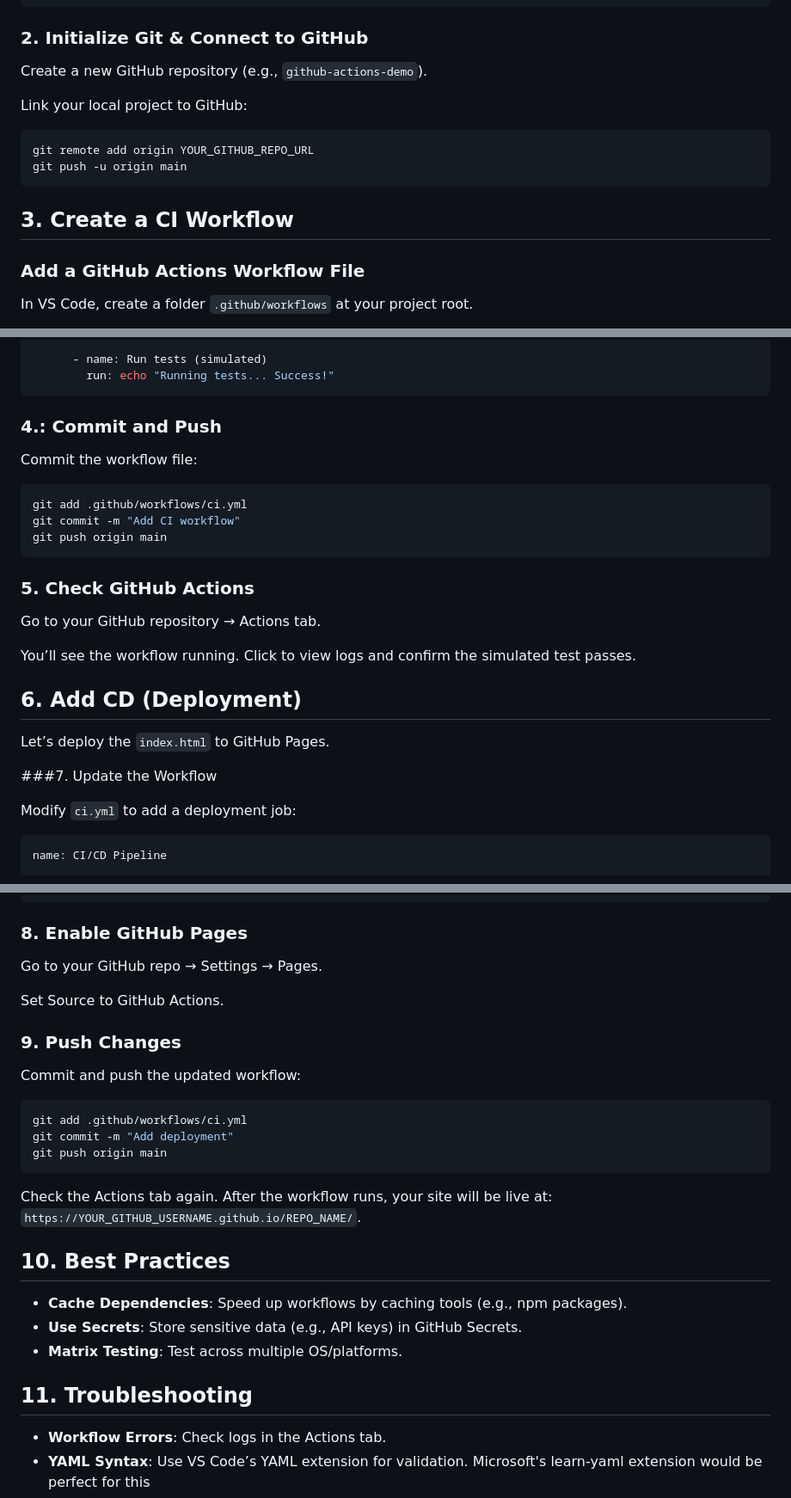
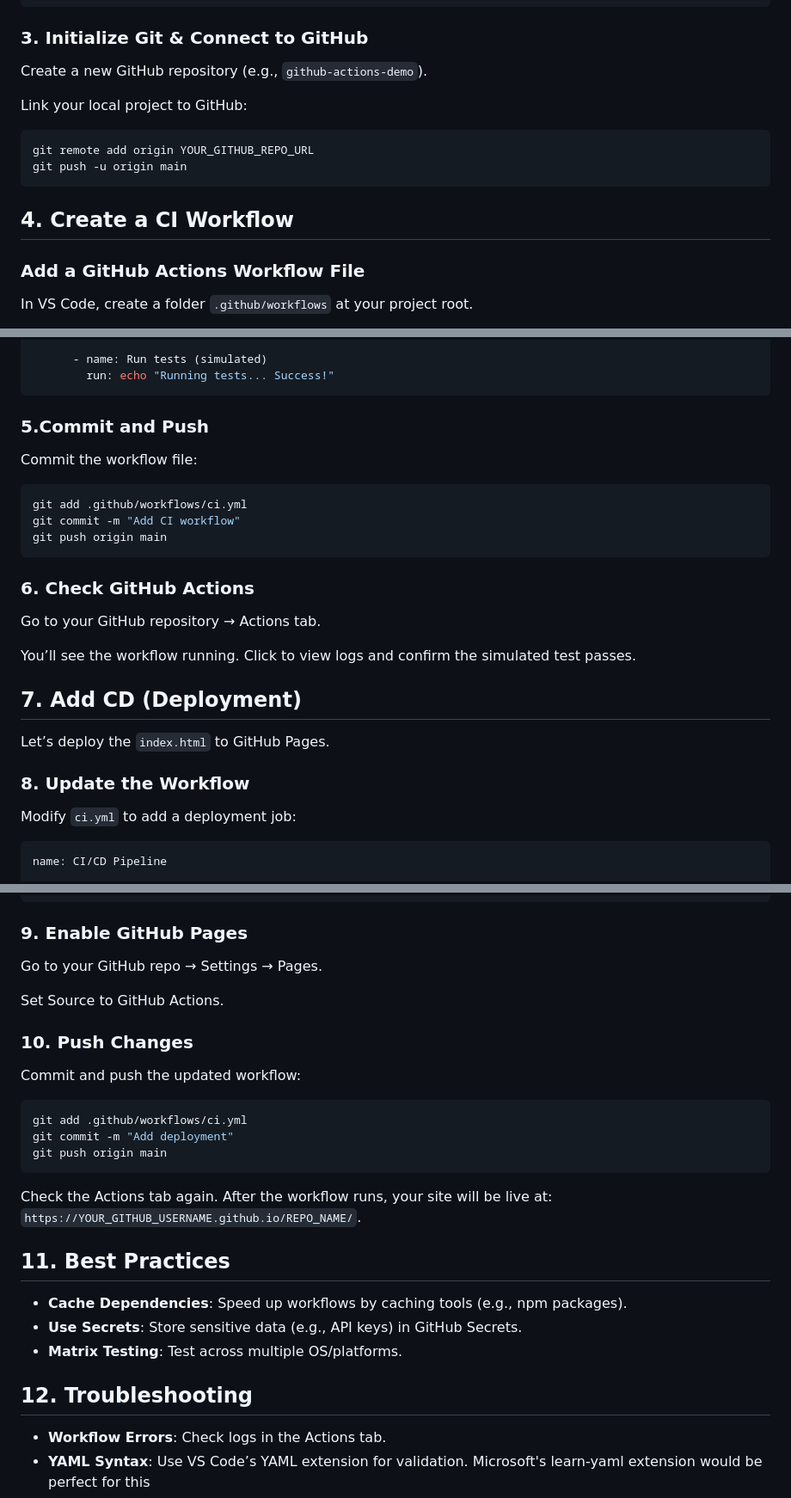
Before and after one commit to raphgm/Lesson-Introduction-to-CI-CD-with-GitHub-Actions-in-VS-Code, a Markdown page: README.md, 3 parts joined by grey strips. Shown at 86% size. Rendered like a GitHub page.

````diff
--- a/README.md
+++ b/README.md
@@ -25,7 +25,7 @@ Add a simple file (e.g., `index.html` you can add your resume in index.html and
 </html>
 ```
 
-### 2. Initialize Git & Connect to GitHub
+### 3. Initialize Git & Connect to GitHub
 
 
 Create a new GitHub repository (e.g., `github-actions-demo`).
@@ -37,7 +37,7 @@ git remote add origin YOUR_GITHUB_REPO_URL
 git push -u origin main
 ```
 
-## 3. Create a CI Workflow
+## 4. Create a CI Workflow
 
 ### Add a GitHub Actions Workflow File
 
@@ -63,7 +63,7 @@ jobs:
         run: echo "Running tests... Success!"
 ```
 
-### 4.: Commit and Push
+### 5.Commit and Push
 
 Commit the workflow file:
 
@@ -73,17 +73,17 @@ git commit -m "Add CI workflow"
 git push origin main
 ```
 
-### 5.  Check GitHub Actions
+### 6.  Check GitHub Actions
 
 Go to your GitHub repository → Actions tab.
 
 You’ll see the workflow running. Click to view logs and confirm the simulated test passes.
 
-## 6. Add CD (Deployment)
+## 7. Add CD (Deployment)
 
 Let’s deploy the `index.html` to GitHub Pages.
 
-###7.  Update the Workflow
+### 8.  Update the Workflow
 
 Modify `ci.yml` to add a deployment job:
 
@@ -117,13 +117,13 @@ jobs:
         uses: actions/deploy-pages@v3
 ```
 
-### 8. Enable GitHub Pages
+### 9. Enable GitHub Pages
 
 Go to your GitHub repo → Settings → Pages.
 
 Set Source to GitHub Actions.
 
-### 9. Push Changes
+### 10. Push Changes
 
 Commit and push the updated workflow:
 
@@ -136,13 +136,13 @@ git push origin main
 Check the Actions tab again. After the workflow runs, your site will be live at:
 `https://YOUR_GITHUB_USERNAME.github.io/REPO_NAME/`.
 
-## 10. Best Practices
+## 11. Best Practices
 
 - **Cache Dependencies**: Speed up workflows by caching tools (e.g., npm packages).
 - **Use Secrets**: Store sensitive data (e.g., API keys) in GitHub Secrets.
 - **Matrix Testing**: Test across multiple OS/platforms.
 
-## 11. Troubleshooting
+## 12. Troubleshooting
 
 - **Workflow Errors**: Check logs in the Actions tab.
 - **YAML Syntax**: Use VS Code’s YAML extension for validation. Microsoft's learn-yaml extension would be perfect for this
````
Also changed, not shown: other parts of README.md (+1 -1 lines).
